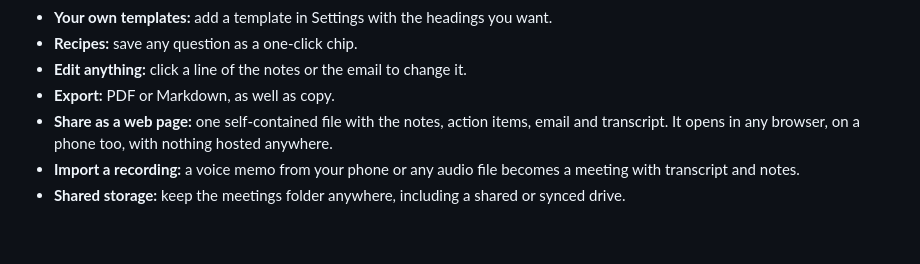
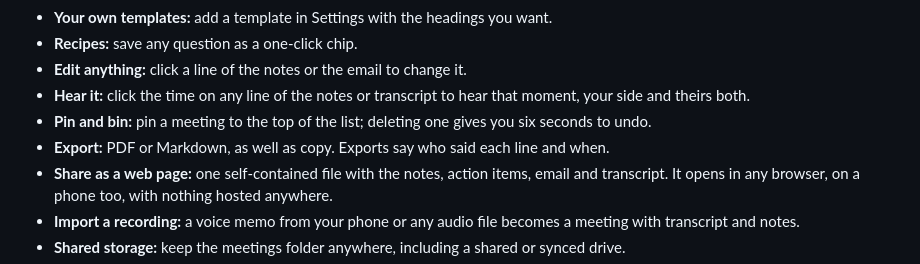
Before and after one commit to pawpadnotes/muesli, a Markdown page: README.md, the part around the change. Rendered like a GitHub page; blank space fills up the shorter version.

Commit message:
README: hear it, pin and bin, export attribution
Co-Authored-By: Claude Fable 5.1 <noreply@anthropic.com>

```diff
--- a/README.md
+++ b/README.md
@@ -54,7 +54,9 @@ Muesli picks the largest model that fits your graphics memory (or unified memory
 - **Your own templates:** add a template in Settings with the headings you want.
 - **Recipes:** save any question as a one-click chip.
 - **Edit anything:** click a line of the notes or the email to change it.
-- **Export:** PDF or Markdown, as well as copy.
+- **Hear it:** click the time on any line of the notes or transcript to hear that moment, your side and theirs both.
+- **Pin and bin:** pin a meeting to the top of the list; deleting one gives you six seconds to undo.
+- **Export:** PDF or Markdown, as well as copy. Exports say who said each line and when.
 - **Share as a web page:** one self-contained file with the notes, action items, email and transcript. It opens in any browser, on a phone too, with nothing hosted anywhere.
 - **Import a recording:** a voice memo from your phone or any audio file becomes a meeting with transcript and notes.
 - **Shared storage:** keep the meetings folder anywhere, including a shared or synced drive.
```
